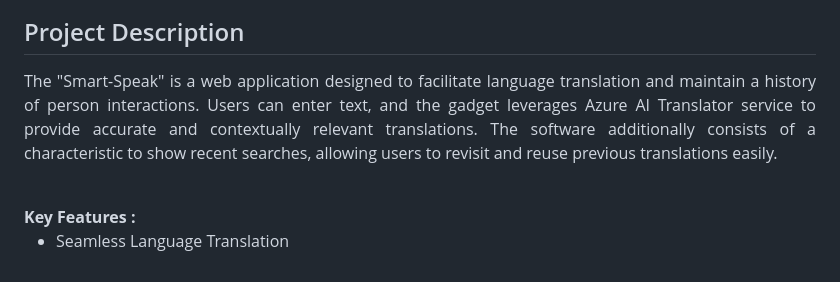
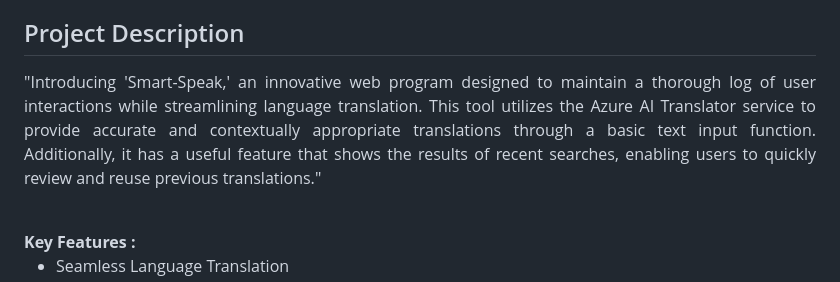
Before and after one commit to Aayushikumari17/Smart-Speak, a Markdown page: README.md, the part around the change. GitHub-like rendering.

Commit message:
Update README.md
description

```diff
--- a/README.md
+++ b/README.md
@@ -18,7 +18,8 @@ Azure AI Service <br>
 <p align="justify">The need for easy language-to-language communication has increased in our increasingly interconnected world. The objective is to provide a user-friendly platform that facilitates simple translation of material and records user interactions. The task at hand is to create a scalable and effective system that can handle language translation requirements and improve user experience by using search data from recent searches.
 </p>
 <h2>Project Description</h2>
-<p align="justify">The "Smart-Speak" is a web application designed to facilitate language translation and maintain a history of person interactions. Users can enter text, and the gadget leverages Azure AI Translator service to provide accurate and contextually relevant translations. The software additionally consists of a characteristic to show recent searches, allowing users to revisit and reuse previous translations easily.</p><br>
+<p align="justify">"Introducing 'Smart-Speak,' an innovative web program designed to maintain a thorough log of user interactions while streamlining language translation. This tool utilizes the Azure AI Translator service to provide accurate and contextually appropriate translations through a basic text input function. Additionally, it has a useful feature that shows the results of recent searches, enabling users to quickly review and reuse previous translations."
+</p><br>
 <b>Key Features :</b>
 <ul>
     <li>Seamless Language Translation</li>
```
